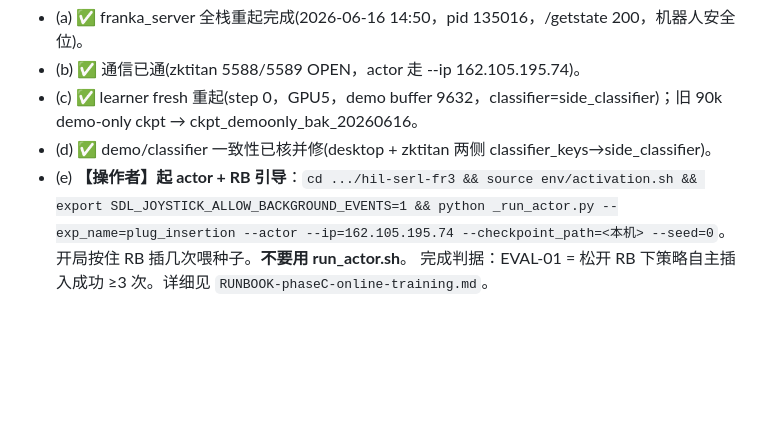
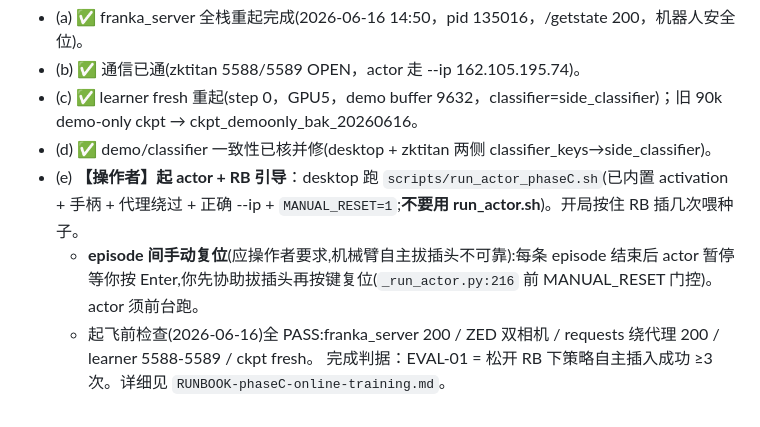
Before and after one commit to niejunnan25/hil-serl-fr3, a Markdown page: .planning/2026-06-13-v221-hybrid-teleop/STATE.md, the part around the change. Drawn GitHub-style; blank space fills up the shorter version.

```diff
--- a/.planning/2026-06-13-v221-hybrid-teleop/STATE.md
+++ b/.planning/2026-06-13-v221-hybrid-teleop/STATE.md
@@ -168,5 +168,7 @@ ACTION_SCALE/safety box/gripper。
 - (b) ✅ 通信已通(zktitan 5588/5589 OPEN，actor 走 --ip 162.105.195.74)。
 - (c) ✅ learner fresh 重起(step 0，GPU5，demo buffer 9632，classifier=side_classifier)；旧 90k demo-only ckpt → ckpt_demoonly_bak_20260616。
 - (d) ✅ demo/classifier 一致性已核并修(desktop + zktitan 两侧 classifier_keys→side_classifier)。
-- (e) **【操作者】起 actor + RB 引导**：`cd .../hil-serl-fr3 && source env/activation.sh && export SDL_JOYSTICK_ALLOW_BACKGROUND_EVENTS=1 && python _run_actor.py --exp_name=plug_insertion --actor --ip=162.105.195.74 --checkpoint_path=<本机> --seed=0`。开局按住 RB 插几次喂种子。**不要用 run_actor.sh**。
+- (e) **【操作者】起 actor + RB 引导**：desktop 跑 `scripts/run_actor_phaseC.sh`(已内置 activation + 手柄 + 代理绕过 + 正确 --ip + `MANUAL_RESET=1`;**不要用 run_actor.sh**)。开局按住 RB 插几次喂种子。
+  - **episode 间手动复位**(应操作者要求,机械臂自主拔插头不可靠):每条 episode 结束后 actor 暂停等你按 Enter,你先协助拔插头再按键复位(`_run_actor.py:216` 前 MANUAL_RESET 门控)。actor 须前台跑。
+  - 起飞前检查(2026-06-16)全 PASS:franka_server 200 / ZED 双相机 / requests 绕代理 200 / learner 5588-5589 / ckpt fresh。
 完成判据：EVAL-01 = 松开 RB 下策略自主插入成功 ≥3 次。详细见 `RUNBOOK-phaseC-online-training.md`。
```
Also changed, not shown: .planning/2026-06-13-v221-hybrid-teleop/RUNBOOK-phaseC-online-training.md (+5 -0 lines), 1 other file.
